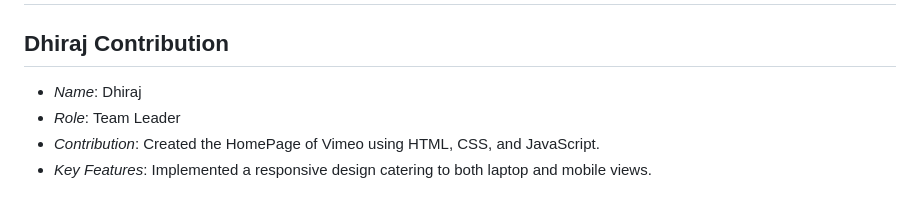
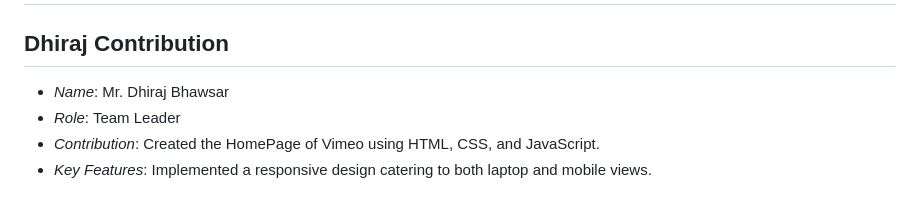
Before and after one commit to Prateekyadav01/Vimeo_final, a Markdown page: Readme.md, the part around the change. GitHub-like rendering.

```diff
--- a/Readme.md
+++ b/Readme.md
@@ -14,7 +14,7 @@ Working under your mentorship has been a truly enriching experience, and I am im
 # Contribution to vimeo website
 
 ## Dhiraj Contribution
-- *Name*: Dhiraj
+- *Name*: Mr. Dhiraj Bhawsar
 - *Role*: Team Leader
 - *Contribution*: Created the HomePage of Vimeo using HTML, CSS, and JavaScript.
 - *Key Features*: Implemented a responsive design catering to both laptop and mobile views.
```
